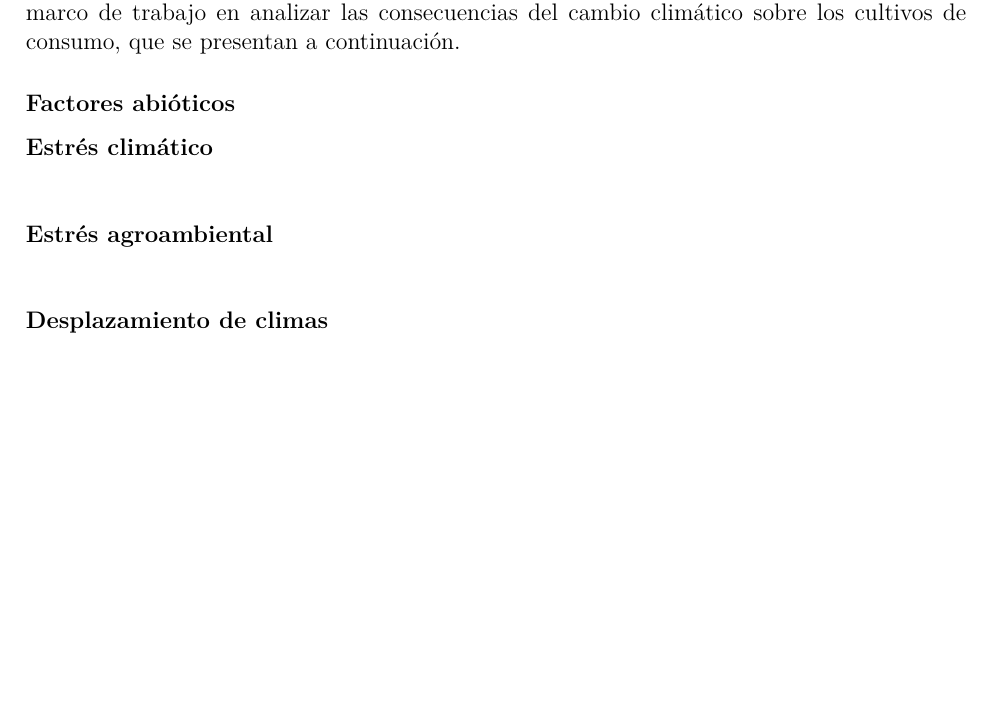
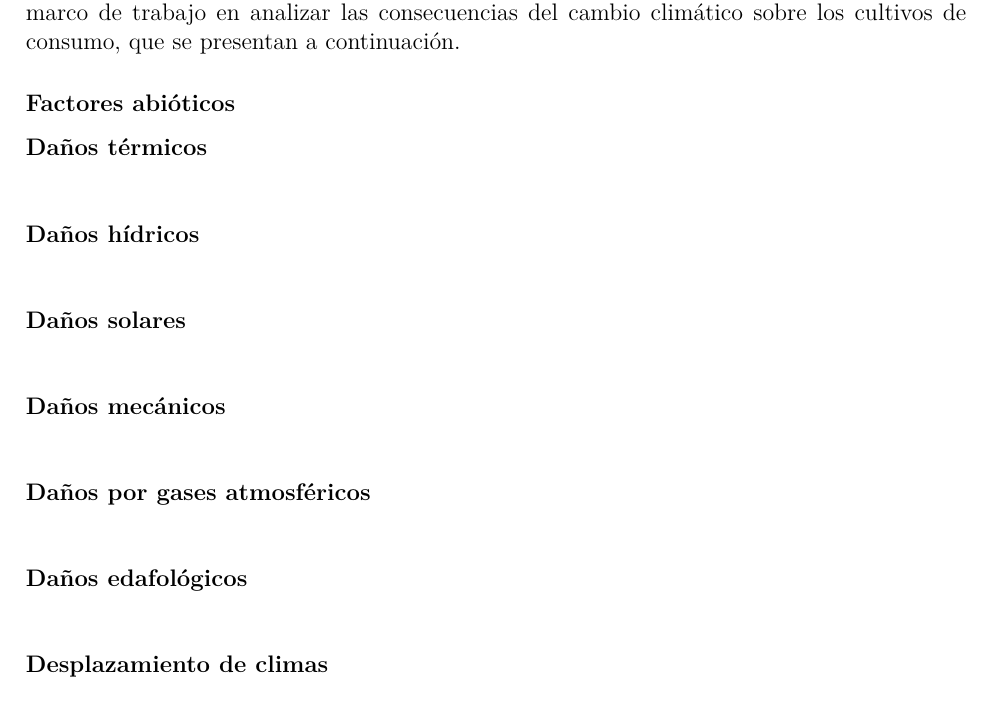
Before and after one commit to isaacvazquez1/PlantingDates, a LaTeX book (Proposal/Main.tex, which reads Proposal/StressConsequences.tex): part of page 3 of 36, cut so that both start at the same text, the shorter picture padded with empty space. Compiled offline with pdfLaTeX.

Commit message:
Estructura para abióticos

```diff
--- a/Proposal/StressConsequences.tex
+++ b/Proposal/StressConsequences.tex
@@ -4,11 +4,12 @@ El impacto del cambio climático ha sido profundamente significativo; en particu
 
 \subsubsection{Factores abióticos}
 \begin{itemize}[leftmargin=0cm, itemsep=0.5 cm]
-\item[]\textbf{Estrés climático\\}
-
-
-%Under high temperature and light, however oxygen has a high affinity for the photosynthetic enzyme Rubisco. Oxygen can bind to Rubisco instead of carbon  dioxide, and through a process called photorespiration, oxygen reduces plant photosynthetic efficiency and water use efficiency. By contrast, C4 photosynthesis  evolved in plants in environments with high temperature and light, that tend to have soil moisture limitations unique leaf anatomy and biochemistry enables C4 plants to bind carbon dioxide when it enters the leaf and produce a 4-carbon compound that transfers and concentrates carbon dioxide in specific cells around the Rubisco enzyme, significantly improving the plant’s photosynthetic and water use efficiency. As a result in high light and temperature environments, C4 plants tend to be more productive than C3 plants. Examples of C4 plants include maize, sorghum, sugarcane, and millet.  However, the C4 anatomical and biochemical adaption require additional plant energy and resources than C3 photosynthesis, and so in cooler environments, C3 plants are typically more photosynthetically efficient and productive. \cite{Upasani_2018}
-\item[]\textbf{Estrés agroambiental\\}
+\item[]\textbf{Daños térmicos\\}
+\item[]\textbf{Daños hídricos\\}
+\item[]\textbf{Daños solares\\}
+\item[]\textbf{Daños mecánicos\\}
+\item[]\textbf{Daños por gases atmosféricos\\}
+\item[]\textbf{Daños edafológicos\\}
 \item[]\textbf{Desplazamiento de climas\\}
 \item[]\textbf{Desfase de estaciones y fenología\\}
 \end{itemize}
```
Also changed, not shown: Proposal/StressConsequences.tex (5 more changed lines), 3 other files.
